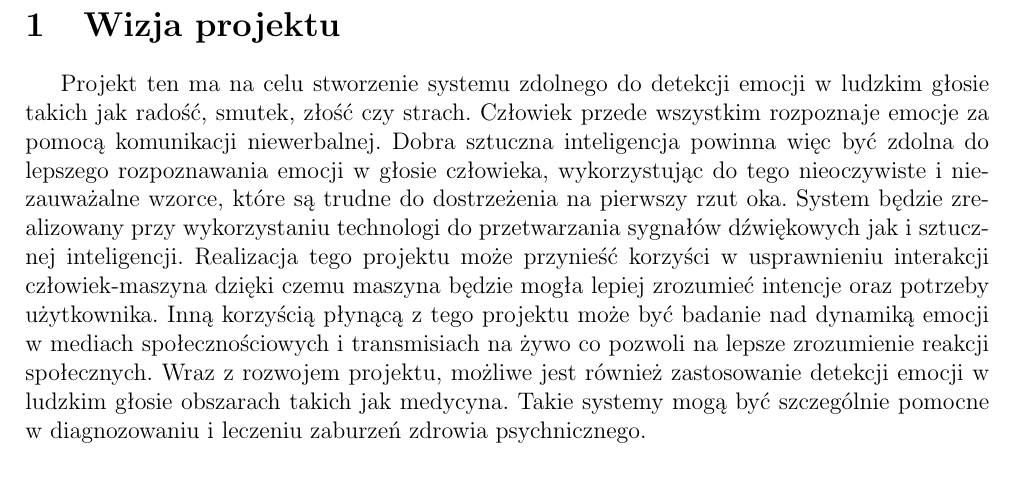
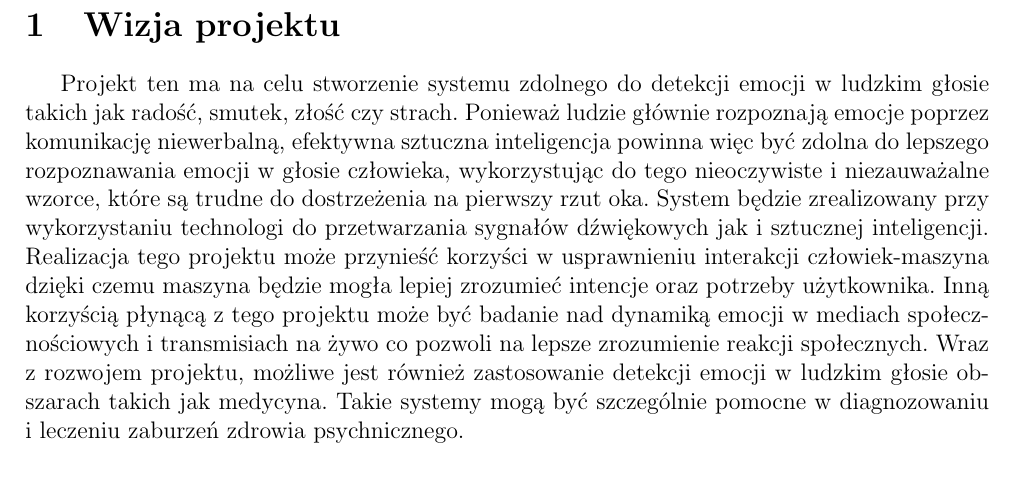
Before and after one commit to KulsonKula/Speech-emotion-recognition, a LaTeX document (doc/Informacje o realizowanym projekcie/Raport_1.tex): part of page 3 of 4, cut so that both start at the same text. Compiled offline with pdfLaTeX.

Commit message:
Updated report

```diff
--- a/doc/Informacje o realizowanym projekcie/Raport_1.tex
+++ b/doc/Informacje o realizowanym projekcie/Raport_1.tex
@@ -108,7 +108,7 @@ Paweł Wójtowicz
 
 
 \section{Wizja projektu}
-Projekt ten ma na celu stworzenie systemu zdolnego do detekcji emocji w ludzkim głosie takich jak radość, smutek, złość czy strach. Człowiek przede wszystkim rozpoznaje emocje za pomocą komunikacji niewerbalnej. Dobra sztuczna inteligencja powinna więc być zdolna do lepszego rozpoznawania emocji w głosie człowieka, wykorzystując do tego nieoczywiste i niezauważalne wzorce, które są trudne do dostrzeżenia na pierwszy rzut oka. System będzie zrealizowany przy wykorzystaniu technologi do przetwarzania sygnałów dźwiękowych jak i sztucznej inteligencji. Realizacja tego projektu może przynieść korzyści w usprawnieniu interakcji człowiek-maszyna dzięki czemu maszyna będzie mogła lepiej zrozumieć intencje oraz potrzeby użytkownika. Inną korzyścią płynącą z tego projektu może być badanie nad dynamiką emocji w mediach społecznościowych i transmisiach na żywo co pozwoli na lepsze zrozumienie reakcji społecznych. Wraz z rozwojem projektu, możliwe jest również zastosowanie detekcji emocji w ludzkim głosie obszarach takich jak medycyna. Takie systemy mogą być szczególnie pomocne w diagnozowaniu i leczeniu zaburzeń zdrowia psychnicznego.
+Projekt ten ma na celu stworzenie systemu zdolnego do detekcji emocji w ludzkim głosie takich jak radość, smutek, złość czy strach. Ponieważ ludzie głównie rozpoznają emocje poprzez komunikację niewerbalną, efektywna sztuczna inteligencja powinna więc być zdolna do lepszego rozpoznawania emocji w głosie człowieka, wykorzystując do tego nieoczywiste i niezauważalne wzorce, które są trudne do dostrzeżenia na pierwszy rzut oka. System będzie zrealizowany przy wykorzystaniu technologi do przetwarzania sygnałów dźwiękowych jak i sztucznej inteligencji. Realizacja tego projektu może przynieść korzyści w usprawnieniu interakcji człowiek-maszyna dzięki czemu maszyna będzie mogła lepiej zrozumieć intencje oraz potrzeby użytkownika. Inną korzyścią płynącą z tego projektu może być badanie nad dynamiką emocji w mediach społecznościowych i transmisiach na żywo co pozwoli na lepsze zrozumienie reakcji społecznych. Wraz z rozwojem projektu, możliwe jest również zastosowanie detekcji emocji w ludzkim głosie obszarach takich jak medycyna. Takie systemy mogą być szczególnie pomocne w diagnozowaniu i leczeniu zaburzeń zdrowia psychnicznego.
 
 \section{Cele projektu}
 \begin{itemize}
```
Also changed, not shown: doc/Informacje o realizowanym projekcie/Raport_1.pdf.
